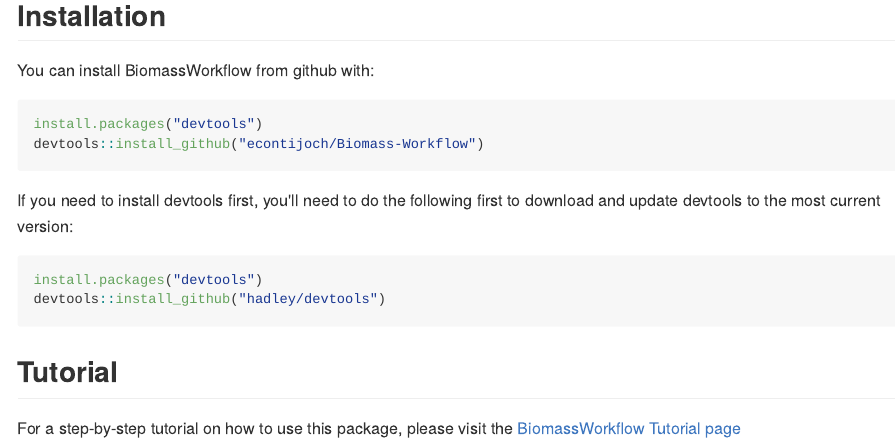
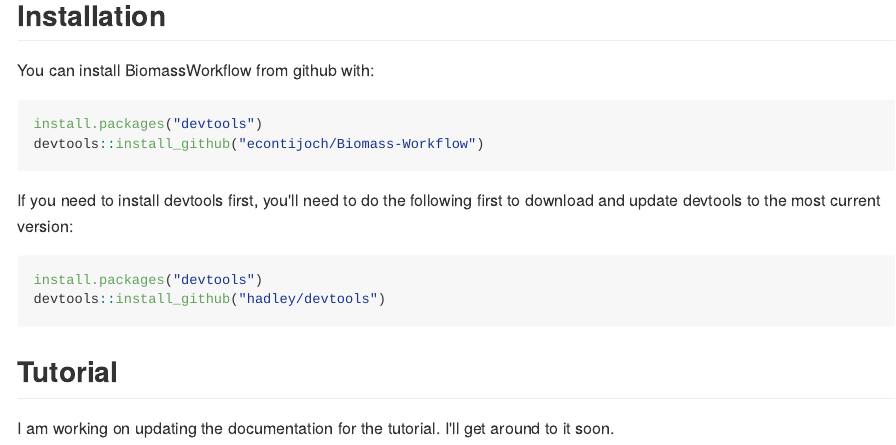
Before and after one commit to econtijoch/Biomass-Workflow, an R Markdown document (README.Rmd): the page in a window 1100 px wide, from 210 px down. The pictures show the output file README.md that the author committed with the source, drawn offline in the style of GitHub.

Commit message:
Updated Readme

```diff
--- a/README.Rmd
+++ b/README.Rmd
@@ -34,4 +34,5 @@
 
 ## Tutorial
 
-For a step-by-step tutorial on how to use this package, please visit the [BiomassWorkflow Tutorial page ](http://www.eduardocontijoch.com/Projects/Biomass-Workflow/Vignettes/tutorial.html)
+I am working on updating the documentation for the tutorial. I'll get around to it soon.
+<!-- For a step-by-step tutorial on how to use this package, please visit the [BiomassWorkflow Tutorial page ](http://www.eduardocontijoch.com/Projects/Biomass-Workflow/Vignettes/tutorial.html) -->
```
Also changed, not shown: README.md.
